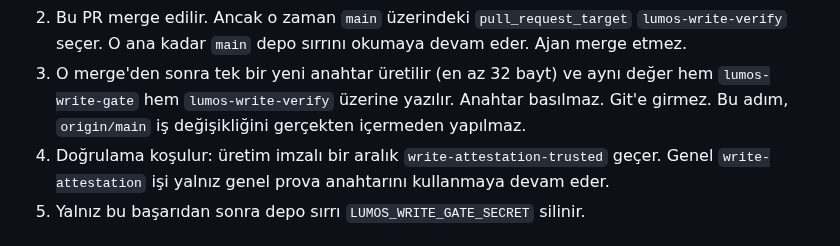
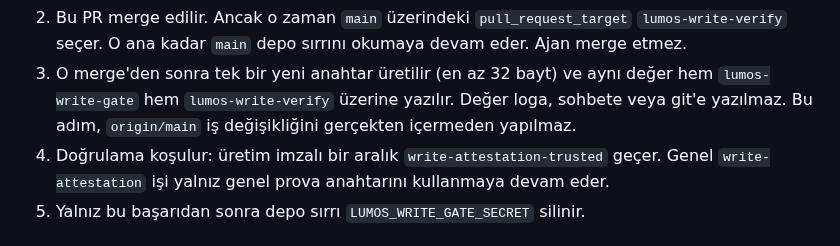
Before and after one commit to candasoz01-cmd/lumos-core, a Markdown page: docs/contracts/write-gate-secret-migration.md, the part around the change. GitHub-like rendering.

```diff
--- a/docs/contracts/write-gate-secret-migration.md
+++ b/docs/contracts/write-gate-secret-migration.md
@@ -60,7 +60,7 @@ Depo sırrı, aşağıdaki başarıdan önce silinirse doğrulama kırılır.
    eder. Ajan merge etmez.
 3. O merge'den sonra tek bir yeni anahtar üretilir (en az 32 bayt) ve aynı
    değer hem `lumos-write-gate` hem `lumos-write-verify` üzerine yazılır.
-   Anahtar basılmaz. Git'e girmez. Bu adım, `origin/main` iş değişikliğini
+   Değer loga, sohbete veya git'e yazılmaz. Bu adım, `origin/main` iş değişikliğini
    gerçekten içermeden yapılmaz.
 4. Doğrulama koşulur: üretim imzalı bir aralık `write-attestation-trusted`
    geçer. Genel `write-attestation` işi yalnız genel prova anahtarını
```
Also changed, not shown: docs/TECHNICAL_DEBT.md (+1 -1 lines).
